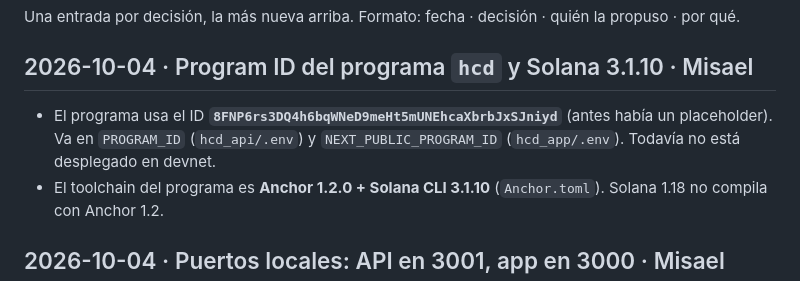
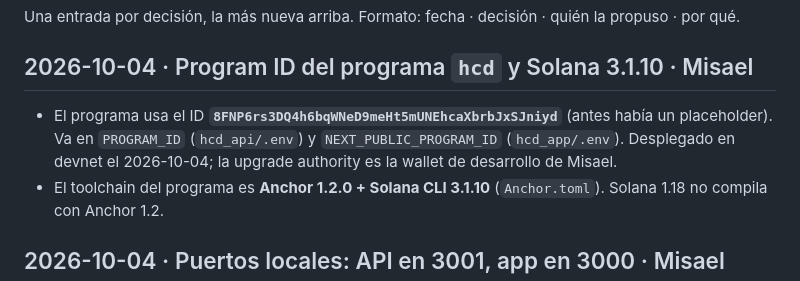
Before and after one commit to pmpeloc/hcd, a Markdown page: docs/proyecto/decisiones.md, the part around the change. Drawn GitHub-style.

Commit message:
docs(misael): record hcd program deployed to devnet
Co-Authored-By: Claude Opus 5.5 <noreply@anthropic.com>
Claude-Session: https://claude.ai/code/session_01DP4vNTHP3DPgBQnDBkMDES

```diff
--- a/docs/proyecto/decisiones.md
+++ b/docs/proyecto/decisiones.md
@@ -3,7 +3,7 @@
 Una entrada por decisión, la más nueva arriba. Formato: fecha · decisión · quién la propuso · por qué.
 
 ## 2026-10-04 · Program ID del programa `hcd` y Solana 3.1.10 · Misael
-- El programa usa el ID **`8FNP6rs3DQ4h6bqWNeD9meHt5mUNEhcaXbrbJxSJniyd`** (antes había un placeholder). Va en `PROGRAM_ID` (`hcd_api/.env`) y `NEXT_PUBLIC_PROGRAM_ID` (`hcd_app/.env`). Todavía no está desplegado en devnet.
+- El programa usa el ID **`8FNP6rs3DQ4h6bqWNeD9meHt5mUNEhcaXbrbJxSJniyd`** (antes había un placeholder). Va en `PROGRAM_ID` (`hcd_api/.env`) y `NEXT_PUBLIC_PROGRAM_ID` (`hcd_app/.env`). Desplegado en devnet el 2026-10-04; la upgrade authority es la wallet de desarrollo de Misael.
 - El toolchain del programa es **Anchor 1.2.0 + Solana CLI 3.1.10** (`Anchor.toml`). Solana 1.18 no compila con Anchor 1.2.
 
 ## 2026-10-04 · Puertos locales: API en 3001, app en 3000 · Misael
```
Also changed, not shown: 1 other file.
